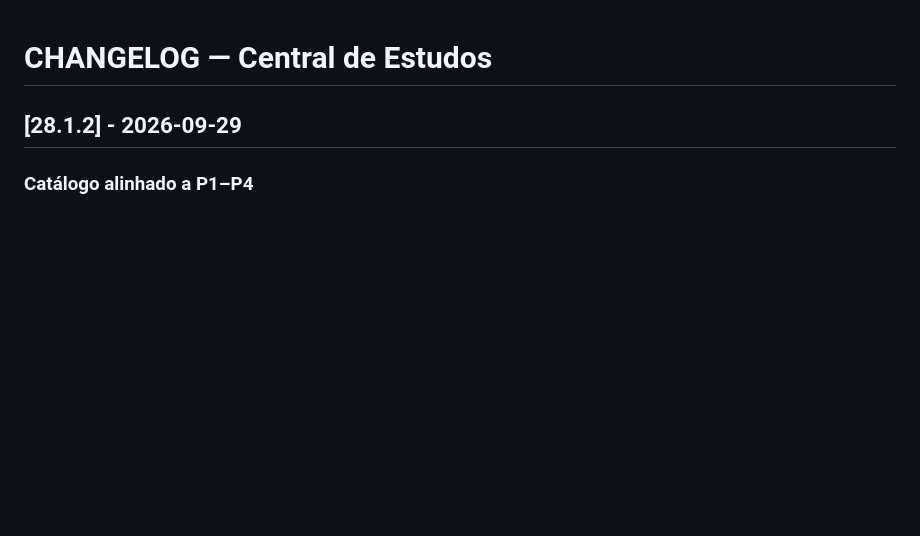
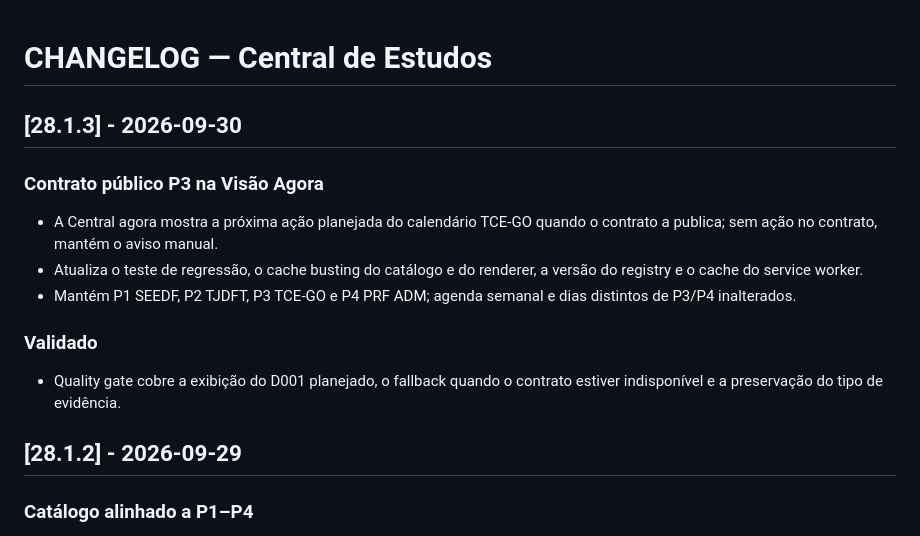
Before and after one commit to RodrigoRosaDantas/central-estudos, a Markdown page: CHANGELOG.md, the part around the change. GitHub-like rendering; blank space fills up the shorter version.

Commit message:
docs: record Central contract renderer fix

```diff
--- a/CHANGELOG.md
+++ b/CHANGELOG.md
@@ -1,4 +1,15 @@
 # CHANGELOG — Central de Estudos
+
+## [28.1.3] - 2026-09-30
+
+### Contrato público P3 na Visão Agora
+- A Central agora mostra a próxima ação planejada do calendário TCE-GO quando o contrato a publica; sem ação no contrato, mantém o aviso manual.
+- Atualiza o teste de regressão, o cache busting do catálogo e do renderer, a versão do registry e o cache do service worker.
+- Mantém P1 SEEDF, P2 TJDFT, P3 TCE-GO e P4 PRF ADM; agenda semanal e dias distintos de P3/P4 inalterados.
+
+### Validado
+- Quality gate cobre a exibição do D001 planejado, o fallback quando o contrato estiver indisponível e a preservação do tipo de evidência.
+
 
 ## [28.1.2] - 2026-09-29
 
```
